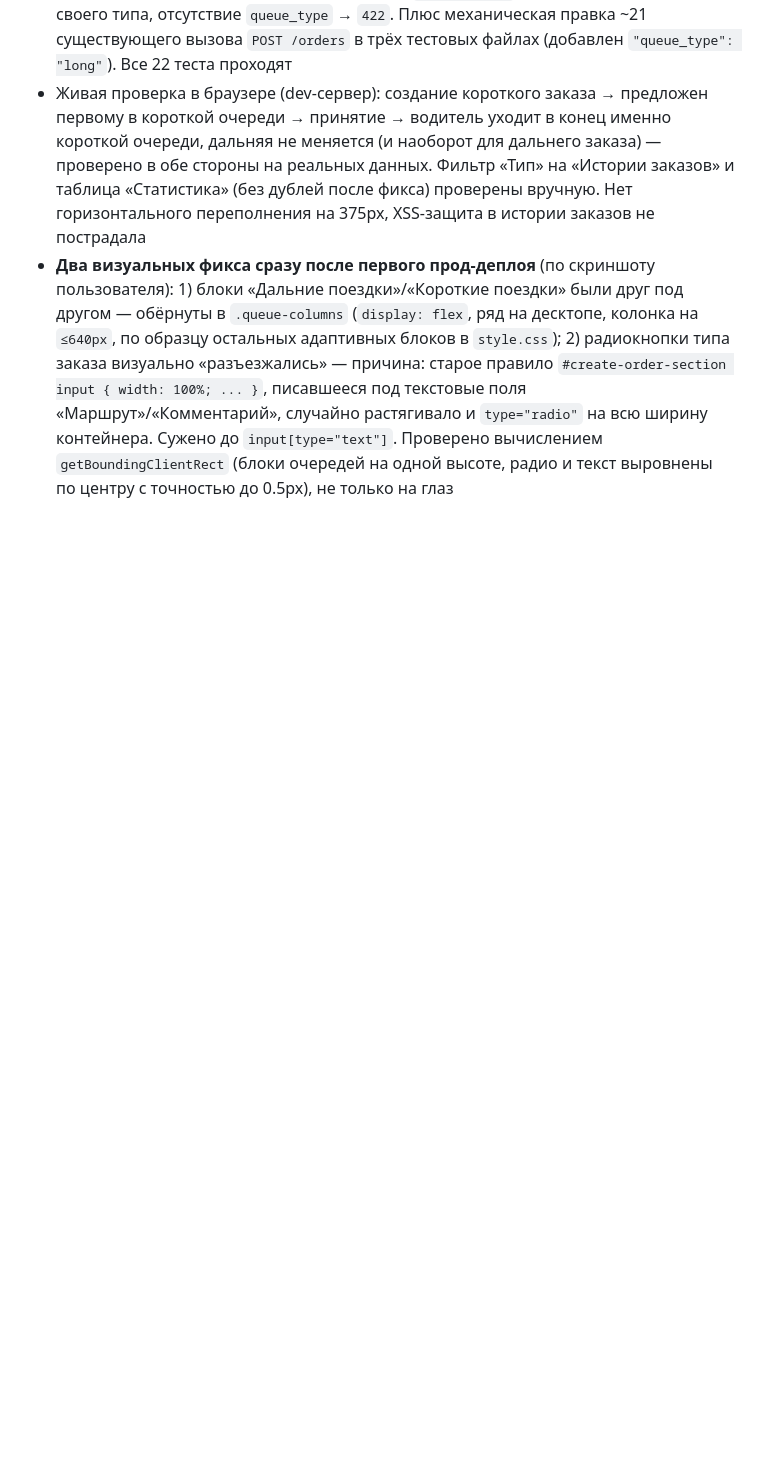
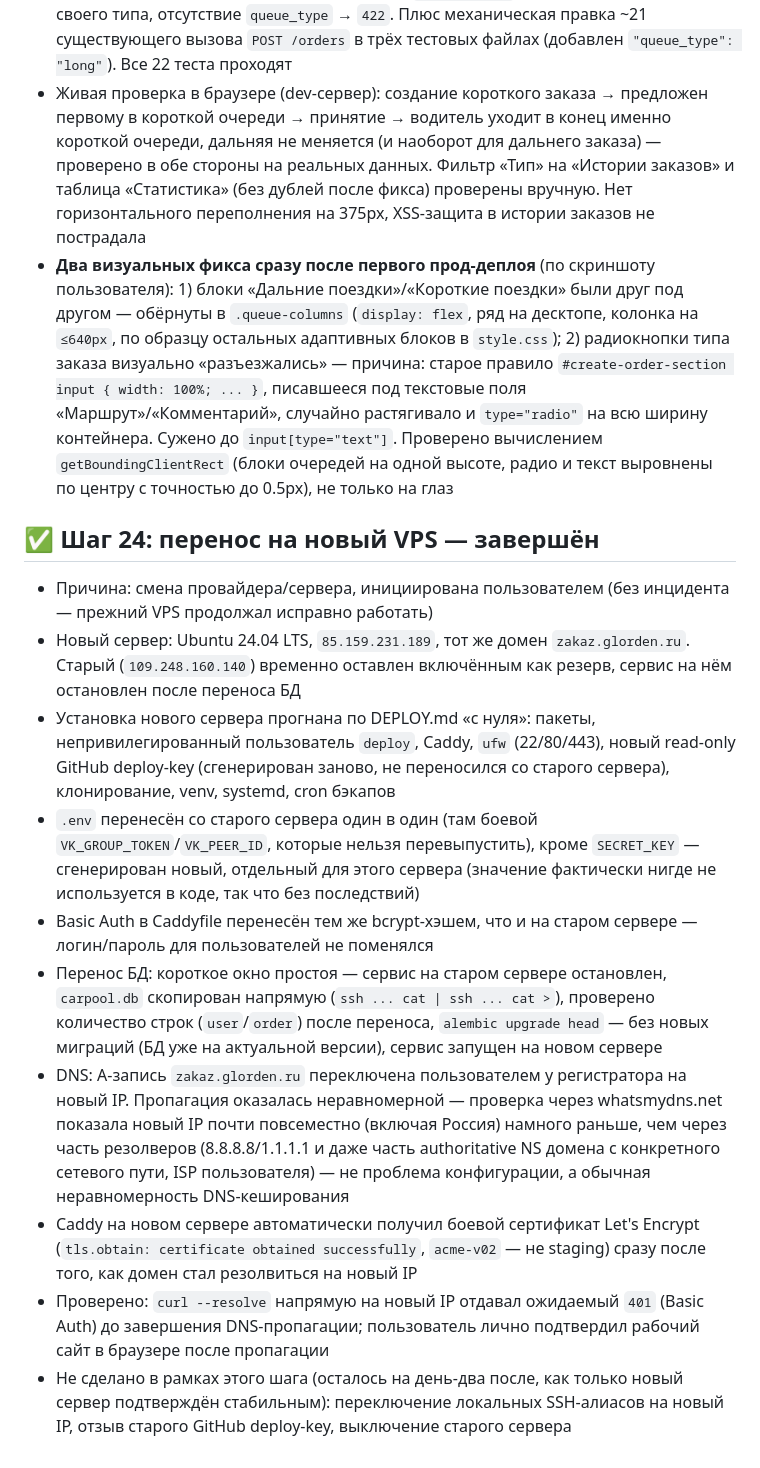
Before and after one commit to glorden/carpool-queue, a Markdown page: PROGRESS.md, the part around the change. GitHub-like rendering; blank space fills up the shorter version.

Commit message:
Перенос прода на новый VPS (Шаг 24)
Тот же домен zakaz.glorden.ru, новый сервер 85.159.231.189 вместо
109.248.160.140 — DEPLOY.md/PROGRESS.md/CHANGELOG.md обновлены.

Co-Authored-By: Claude Sonnet 5 <noreply@anthropic.com>

```diff
--- a/PROGRESS.md
+++ b/PROGRESS.md
@@ -472,3 +472,45 @@
   `input[type="text"]`. Проверено вычислением `getBoundingClientRect`
   (блоки очередей на одной высоте, радио и текст выровнены по центру
   с точностью до 0.5px), не только на глаз
+
+## ✅ Шаг 24: перенос на новый VPS — завершён
+- Причина: смена провайдера/сервера, инициирована пользователем
+  (без инцидента — прежний VPS продолжал исправно работать)
+- Новый сервер: Ubuntu 24.04 LTS, `85.159.231.189`, тот же домен
+  `zakaz.glorden.ru`. Старый (`109.248.160.140`) временно оставлен
+  включённым как резерв, сервис на нём остановлен после переноса БД
+- Установка нового сервера прогнана по DEPLOY.md «с нуля»: пакеты,
+  непривилегированный пользователь `deploy`, Caddy, `ufw` (22/80/443),
+  новый read-only GitHub deploy-key (сгенерирован заново, не
+  переносился со старого сервера), клонирование, venv, systemd,
+  cron бэкапов
+- `.env` перенесён со старого сервера один в один (там боевой
+  `VK_GROUP_TOKEN`/`VK_PEER_ID`, которые нельзя перевыпустить),
+  кроме `SECRET_KEY` — сгенерирован новый, отдельный для этого
+  сервера (значение фактически нигде не используется в коде, так что
+  без последствий)
+- Basic Auth в Caddyfile перенесён тем же bcrypt-хэшем, что и на
+  старом сервере — логин/пароль для пользователей не поменялся
+- Перенос БД: короткое окно простоя — сервис на старом сервере
+  остановлен, `carpool.db` скопирован напрямую (`ssh ... cat | ssh
+  ... cat >`), проверено количество строк (`user`/`order`) после
+  переноса, `alembic upgrade head` — без новых миграций (БД уже на
+  актуальной версии), сервис запущен на новом сервере
+- DNS: A-запись `zakaz.glorden.ru` переключена пользователем у
+  регистратора на новый IP. Пропагация оказалась неравномерной —
+  проверка через whatsmydns.net показала новый IP почти повсеместно
+  (включая Россия) намного раньше, чем через часть резолверов
+  (8.8.8.8/1.1.1.1 и даже часть authoritative NS домена с конкретного
+  сетевого пути, ISP пользователя) — не проблема конфигурации,
+  а обычная неравномерность DNS-кеширования
+- Caddy на новом сервере автоматически получил боевой сертификат
+  Let's Encrypt (`tls.obtain: certificate obtained successfully`,
+  `acme-v02` — не staging) сразу после того, как домен стал резолвиться
+  на новый IP
+- Проверено: `curl --resolve` напрямую на новый IP отдавал ожидаемый
+  `401` (Basic Auth) до завершения DNS-пропагации; пользователь лично
+  подтвердил рабочий сайт в браузере после пропагации
+- Не сделано в рамках этого шага (осталось на день-два после,
+  как только новый сервер подтверждён стабильным): переключение
+  локальных SSH-алиасов на новый IP, отзыв старого GitHub deploy-key,
+  выключение старого сервера
```
Also changed, not shown: CHANGELOG.md (+3 -0 lines), DEPLOY.md (+3 -2 lines).
